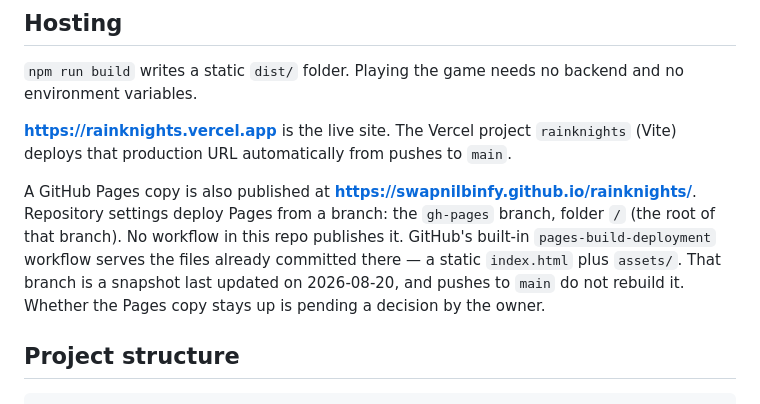
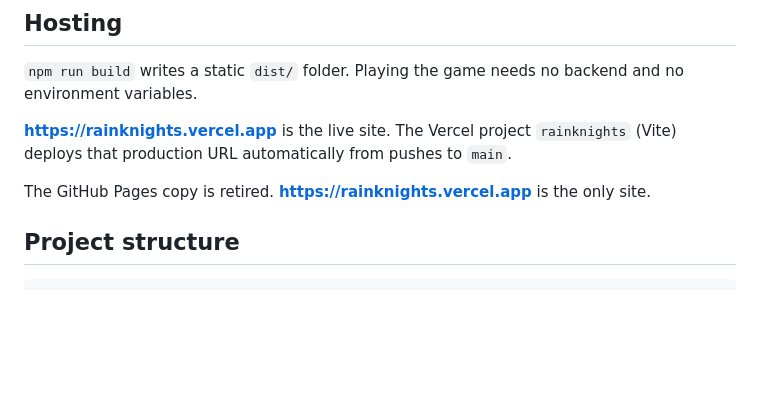
Before and after one commit to SwapnilBInfy/rainknights, a Markdown page: README.md, the part around the change. GitHub-like rendering; blank space fills up the shorter version.

Commit message:
Note that the GitHub Pages copy is retired. (#6)
The hosting section now says rainknights.vercel.app is the only site.

Co-authored-by: Cursor Agent <cursoragent@cursor.com>
Co-authored-by: SwapnilBInfy <SwapnilBInfy@users.noreply.github.com>

```diff
--- a/README.md
+++ b/README.md
@@ -171,14 +171,7 @@ backend and no environment variables.
 `rainknights` (Vite) deploys that production URL automatically from
 pushes to `main`.
 
-A GitHub Pages copy is also published at
-**https://swapnilbinfy.github.io/rainknights/**. Repository settings deploy
-Pages from a branch: the `gh-pages` branch, folder `/` (the root of that
-branch). No workflow in this repo publishes it. GitHub's built-in
-`pages-build-deployment` workflow serves the files already committed there
-— a static `index.html` plus `assets/`. That branch is a snapshot last
-updated on 2026-08-20, and pushes to `main` do not rebuild it. Whether the
-Pages copy stays up is pending a decision by the owner.
+The GitHub Pages copy is retired. **https://rainknights.vercel.app** is the only site.
 
 ## Project structure
 
```
